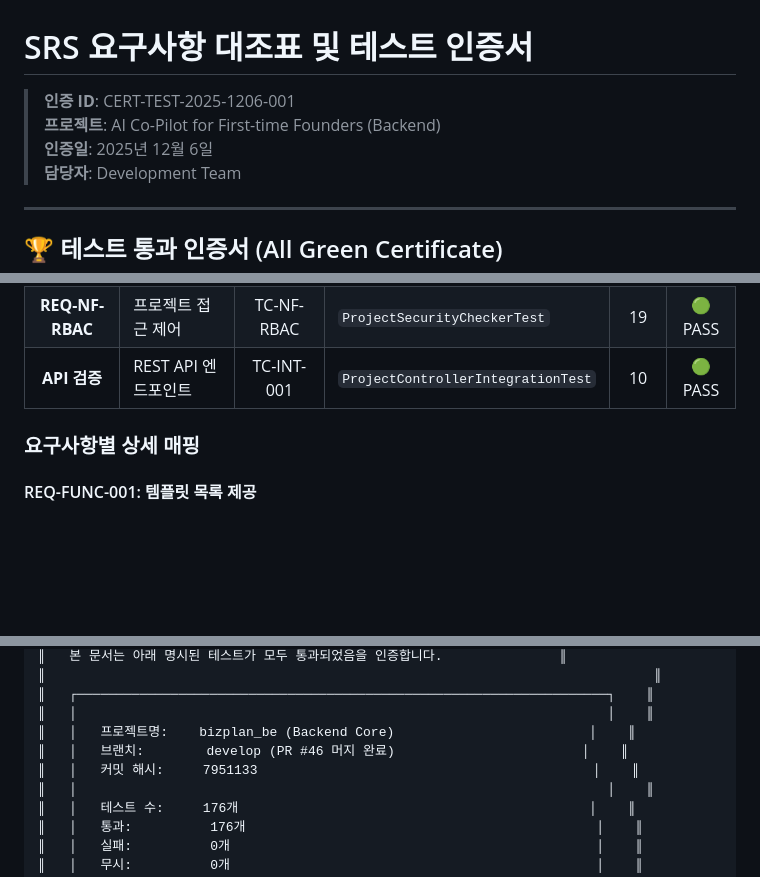
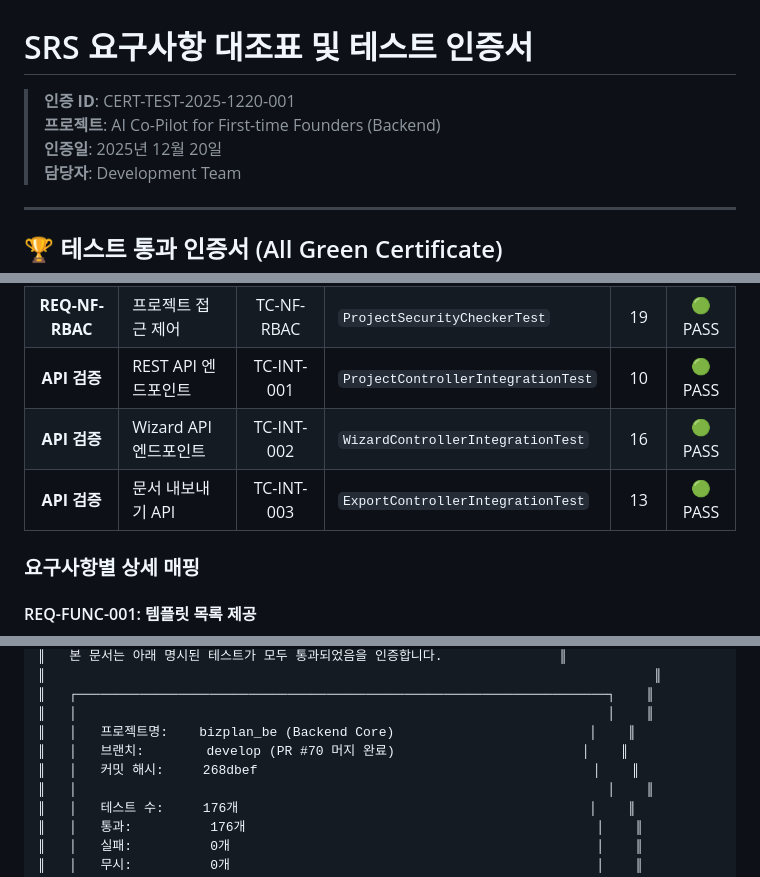
Before and after one commit to voom20/bizplan_be, a Markdown page: docs/srs-test-certification.md, 3 parts joined by grey strips. GitHub-like rendering; blank space fills up the shorter version.

Commit message:
docs: SRS 테스트 인증서 및 매핑 리포트 업데이트 (2025-12-20)
- 인증 ID 및 날짜 업데이트
- PR #70 반영 (테스트 컴파일 오류 및 Flyway 마이그레이션 수정)
- 통합 테스트 항목 추가 (WizardController, ExportController)

```diff
--- a/docs/srs-test-certification.md
+++ b/docs/srs-test-certification.md
@@ -1,8 +1,8 @@
 # SRS 요구사항 대조표 및 테스트 인증서
 
-> **인증 ID**: CERT-TEST-2025-1206-001
+> **인증 ID**: CERT-TEST-2025-1220-001
 > **프로젝트**: AI Co-Pilot for First-time Founders (Backend)
-> **인증일**: 2025년 12월 6일
+> **인증일**: 2025년 12월 20일
 > **담당자**: Development Team
 
 ---
@@ -72,6 +72,8 @@
 | **REQ-FUNC-AUTH** | 사용자 인증 | TC-FUNC-AUTH | `UserServiceTest` | 18 | 🟢 PASS |
 | **REQ-NF-RBAC** | 프로젝트 접근 제어 | TC-NF-RBAC | `ProjectSecurityCheckerTest` | 19 | 🟢 PASS |
 | **API 검증** | REST API 엔드포인트 | TC-INT-001 | `ProjectControllerIntegrationTest` | 10 | 🟢 PASS |
+| **API 검증** | Wizard API 엔드포인트 | TC-INT-002 | `WizardControllerIntegrationTest` | 16 | 🟢 PASS |
+| **API 검증** | 문서 내보내기 API | TC-INT-003 | `ExportControllerIntegrationTest` | 13 | 🟢 PASS |
 
 ### 요구사항별 상세 매핑
 
@@ -282,8 +284,8 @@
 ║   ┌────────────────────────────────────────────────────────────────────┐    ║
 ║   │                                                                    │    ║
 ║   │   프로젝트명:    bizplan_be (Backend Core)                         │    ║
-║   │   브랜치:        develop (PR #46 머지 완료)                        │    ║
-║   │   커밋 해시:     7951133                                           │    ║
+║   │   브랜치:        develop (PR #70 머지 완료)                        │    ║
+║   │   커밋 해시:     268dbef                                           │    ║
 ║   │                                                                    │    ║
 ║   │   테스트 수:     176개                                             │    ║
 ║   │   통과:          176개                                             │    ║
```
Also changed, not shown: other parts of docs/srs-test-certification.md (+4 -4 lines), docs/test-report-srs-mapping.md (+6 -6 lines).
